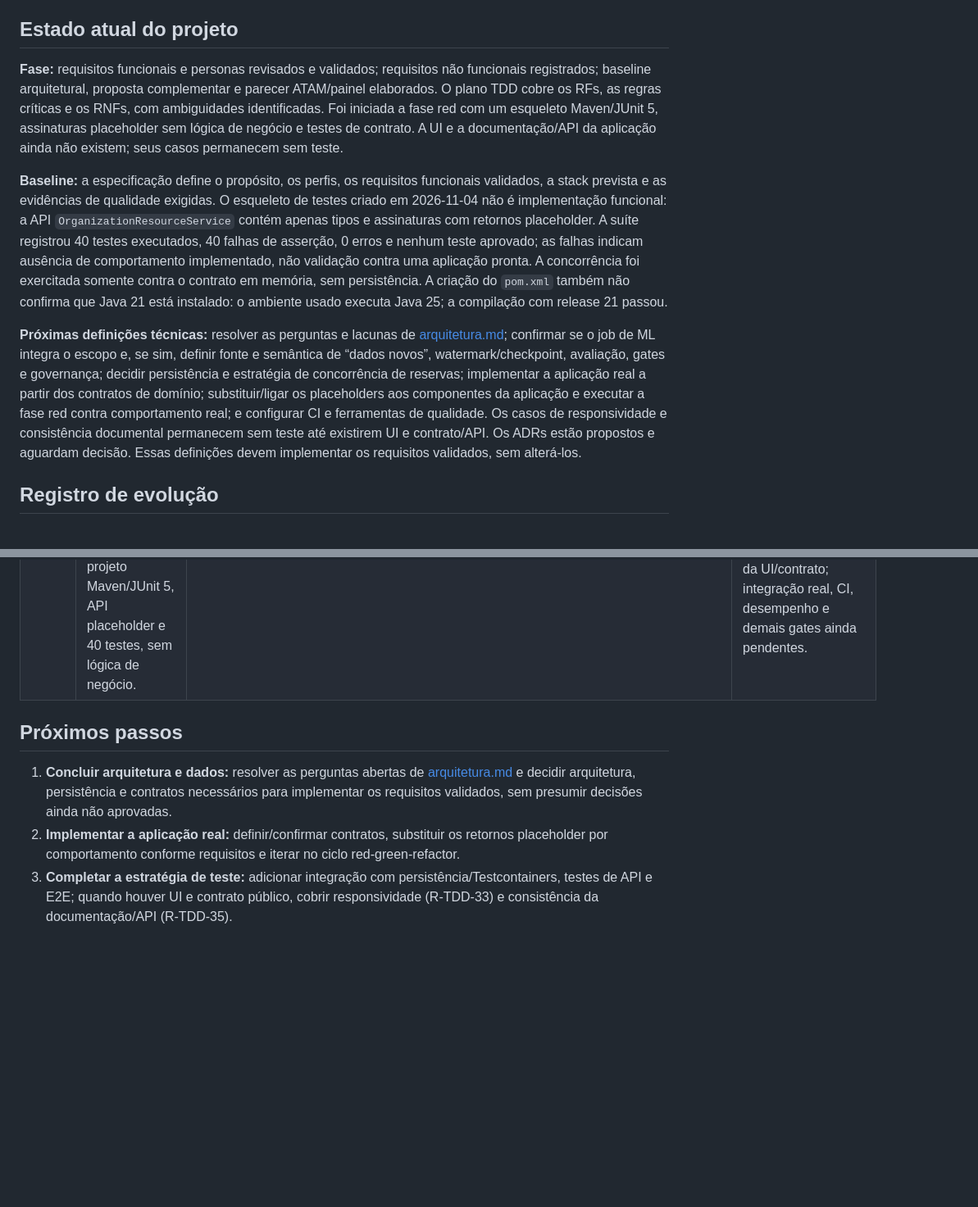
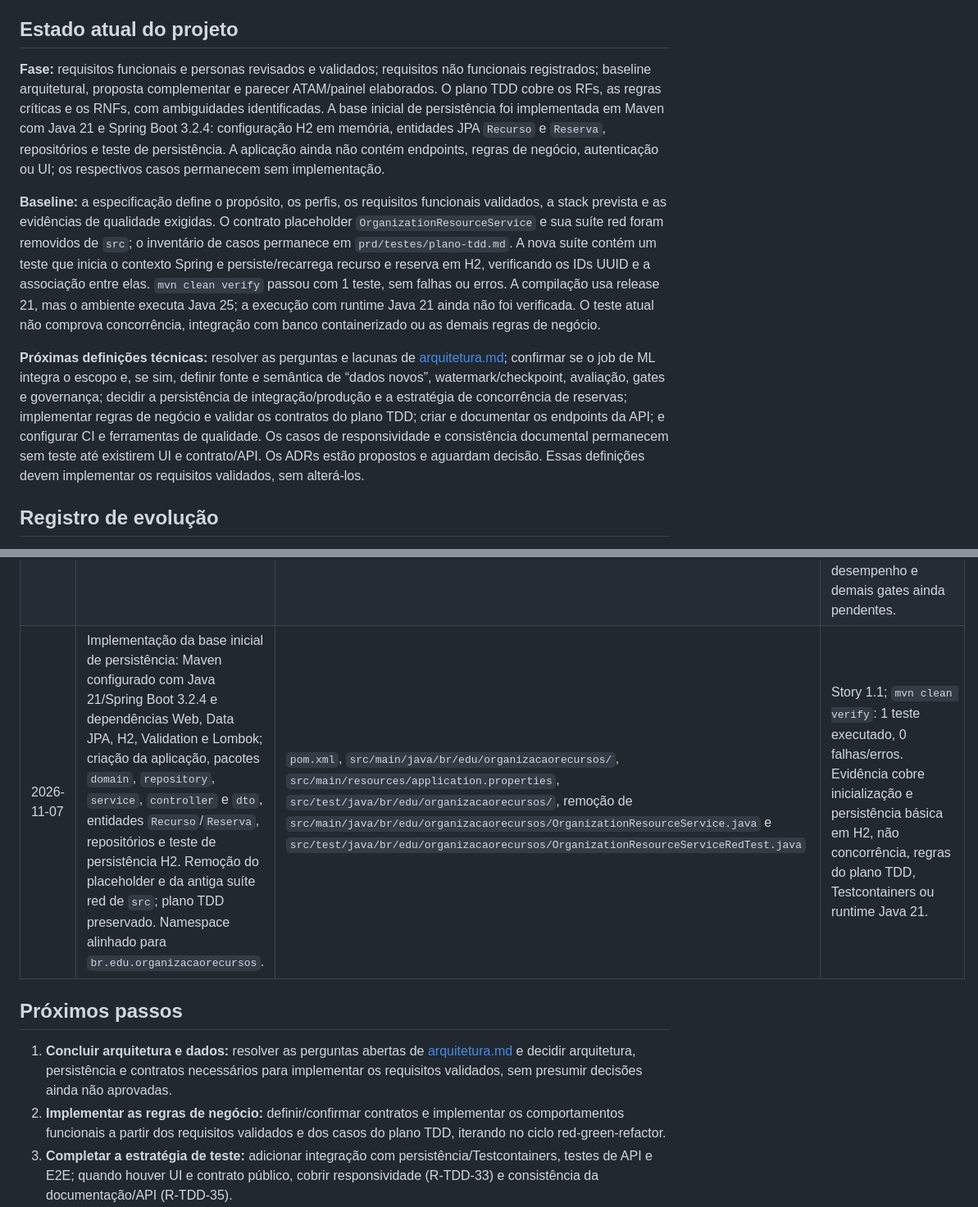
Before and after one commit to gustavao578/Organiza-o-de-Recursos---QS-projeto-final, a Markdown page: prd/visão-geral.md, 2 parts joined by grey strips. Shown at 82% size. GitHub-like rendering; blank space fills up the shorter version.

Commit message:
feat: commit de atualização

```diff
--- a/prd/visão-geral.md
+++ b/prd/visão-geral.md
@@ -104,11 +104,11 @@ Cobertura alta, isoladamente, não garante qualidade: testes triviais criados ap
 
 ## Estado atual do projeto
 
-**Fase:** requisitos funcionais e personas revisados e validados; requisitos não funcionais registrados; baseline arquitetural, proposta complementar e parecer ATAM/painel elaborados. O plano TDD cobre os RFs, as regras críticas e os RNFs, com ambiguidades identificadas. Foi iniciada a fase red com um esqueleto Maven/JUnit 5, assinaturas placeholder sem lógica de negócio e testes de contrato. A UI e a documentação/API da aplicação ainda não existem; seus casos permanecem sem teste.
+**Fase:** requisitos funcionais e personas revisados e validados; requisitos não funcionais registrados; baseline arquitetural, proposta complementar e parecer ATAM/painel elaborados. O plano TDD cobre os RFs, as regras críticas e os RNFs, com ambiguidades identificadas. A base inicial de persistência foi implementada em Maven com Java 21 e Spring Boot 3.2.4: configuração H2 em memória, entidades JPA `Recurso` e `Reserva`, repositórios e teste de persistência. A aplicação ainda não contém endpoints, regras de negócio, autenticação ou UI; os respectivos casos permanecem sem implementação.
 
-**Baseline:** a especificação define o propósito, os perfis, os requisitos funcionais validados, a stack prevista e as evidências de qualidade exigidas. O esqueleto de testes criado em 2026-11-04 não é implementação funcional: a API `OrganizationResourceService` contém apenas tipos e assinaturas com retornos placeholder. A suíte registrou 40 testes executados, 40 falhas de asserção, 0 erros e nenhum teste aprovado; as falhas indicam ausência de comportamento implementado, não validação contra uma aplicação pronta. A concorrência foi exercitada somente contra o contrato em memória, sem persistência. A criação do `pom.xml` também não confirma que Java 21 está instalado: o ambiente usado executa Java 25; a compilação com release 21 passou.
+**Baseline:** a especificação define o propósito, os perfis, os requisitos funcionais validados, a stack prevista e as evidências de qualidade exigidas. O contrato placeholder `OrganizationResourceService` e sua suíte red foram removidos de `src`; o inventário de casos permanece em `prd/testes/plano-tdd.md`. A nova suíte contém um teste que inicia o contexto Spring e persiste/recarrega recurso e reserva em H2, verificando os IDs UUID e a associação entre elas. `mvn clean verify` passou com 1 teste, sem falhas ou erros. A compilação usa release 21, mas o ambiente executa Java 25; a execução com runtime Java 21 ainda não foi verificada. O teste atual não comprova concorrência, integração com banco containerizado ou as demais regras de negócio.
 
-**Próximas definições técnicas:** resolver as perguntas e lacunas de [arquitetura.md](arquitetura.md); confirmar se o job de ML integra o escopo e, se sim, definir fonte e semântica de “dados novos”, watermark/checkpoint, avaliação, gates e governança; decidir persistência e estratégia de concorrência de reservas; implementar a aplicação real a partir dos contratos de domínio; substituir/ligar os placeholders aos componentes da aplicação e executar a fase red contra comportamento real; e configurar CI e ferramentas de qualidade. Os casos de responsividade e consistência documental permanecem sem teste até existirem UI e contrato/API. Os ADRs estão propostos e aguardam decisão. Essas definições devem implementar os requisitos validados, sem alterá-los.
+**Próximas definições técnicas:** resolver as perguntas e lacunas de [arquitetura.md](arquitetura.md); confirmar se o job de ML integra o escopo e, se sim, definir fonte e semântica de “dados novos”, watermark/checkpoint, avaliação, gates e governança; decidir a persistência de integração/produção e a estratégia de concorrência de reservas; implementar regras de negócio e validar os contratos do plano TDD; criar e documentar os endpoints da API; e configurar CI e ferramentas de qualidade. Os casos de responsividade e consistência documental permanecem sem teste até existirem UI e contrato/API. Os ADRs estão propostos e aguardam decisão. Essas definições devem implementar os requisitos validados, sem alterá-los.
 
 ## Registro de evolução
 
@@ -124,11 +124,12 @@ A visão geral deve ser atualizada sempre que uma implementação for iniciada o
 | 2026-11-02 | Inclusão da proposta complementar de arquitetura e do parecer independente do painel, com diagramas C4, análise ATAM, ADRs propostos, matriz de cobertura, riscos e experimentos; decisões e limiares permanecem pendentes. | `prd/arquitetura-proposta.md`, `prd/arquitetura.md`, `prd/painel-revisor-arquitetura.md` | Incrementalidade/ML permanece condicionada à confirmação de escopo e dados; divergências de checkpoint, auditoria, fonte e promoção registradas; nenhum risco formalmente aceito. |
 | 2026-11-04 | Consolidação do baseline, da proposta complementar e do parecer independente em um único documento; remoção dos documentos separados. | `prd/arquitetura.md` | Conteúdo e decisões pendentes preservados em um documento de referência. |
 | 2026-11-04 | Criação do plano TDD com inventário de regras, cenários por RF, regras críticas e RNF, rastreabilidade e registro de ambiguidades; início da fase red com projeto Maven/JUnit 5, API placeholder e 40 testes, sem lógica de negócio. | `prd/testes/plano-tdd.md`, `pom.xml`, `src/main/java/br/edu/organizacaorecursos/OrganizationResourceService.java`, `src/test/java/br/edu/organizacaorecursos/OrganizationResourceServiceRedTest.java`, `.gitignore` | `mvn -DskipTests package` compilou; `mvn test`: 40 testes, 40 falhas de asserção, 0 erros. R-TDD-33 (responsividade) e R-TDD-35 (documentação/API) sem teste por falta da UI/contrato; integração real, CI, desempenho e demais gates ainda pendentes. |
+| 2026-11-07 | Implementação da base inicial de persistência: Maven configurado com Java 21/Spring Boot 3.2.4 e dependências Web, Data JPA, H2, Validation e Lombok; criação da aplicação, pacotes `domain`, `repository`, `service`, `controller` e `dto`, entidades `Recurso`/`Reserva`, repositórios e teste de persistência H2. Remoção do placeholder e da antiga suíte red de `src`; plano TDD preservado. Namespace alinhado para `br.edu.organizacaorecursos`. | `pom.xml`, `src/main/java/br/edu/organizacaorecursos/`, `src/main/resources/application.properties`, `src/test/java/br/edu/organizacaorecursos/`, remoção de `src/main/java/br/edu/organizacaorecursos/OrganizationResourceService.java` e `src/test/java/br/edu/organizacaorecursos/OrganizationResourceServiceRedTest.java` | Story 1.1; `mvn clean verify`: 1 teste executado, 0 falhas/erros. Evidência cobre inicialização e persistência básica em H2, não concorrência, regras do plano TDD, Testcontainers ou runtime Java 21. |
 
 ## Próximos passos
 
 1. **Concluir arquitetura e dados:** resolver as perguntas abertas de [arquitetura.md](arquitetura.md) e decidir arquitetura, persistência e contratos necessários para implementar os requisitos validados, sem presumir decisões ainda não aprovadas.
-2. **Implementar a aplicação real:** definir/confirmar contratos, substituir os retornos placeholder por comportamento conforme requisitos e iterar no ciclo red-green-refactor.
+2. **Implementar as regras de negócio:** definir/confirmar contratos e implementar os comportamentos funcionais a partir dos requisitos validados e dos casos do plano TDD, iterando no ciclo red-green-refactor.
 3. **Completar a estratégia de teste:** adicionar integração com persistência/Testcontainers, testes de API e E2E; quando houver UI e contrato público, cobrir responsividade (R-TDD-33) e consistência da documentação/API (R-TDD-35).
 4. **Planejar a implementação da qualidade:** configurar CI, cobertura, análise estática, ambientes de teste e medição de desempenho conforme a estratégia obrigatória.
 5. **Construir a RTM:** vincular todos os requisitos críticos a implementação e evidências de teste, atingindo 100% de cobertura na matriz.
```
